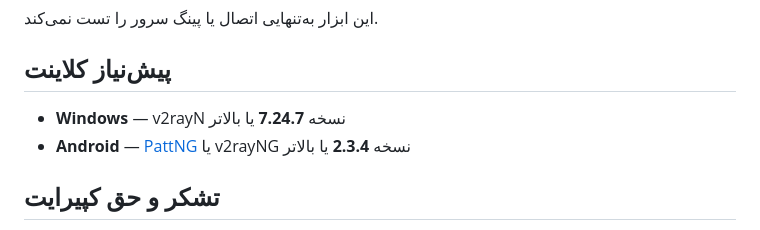
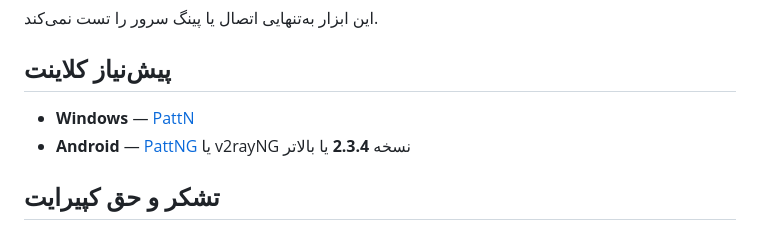
Before and after one commit to TeaBag777/tls-config-enhancer, a Markdown page: README.md, the part around the change. Drawn GitHub-style.

```diff
--- a/README.md
+++ b/README.md
@@ -245,7 +245,7 @@ enhanced-configs-<timestamp>.txt
 
 ## پیش‌نیاز کلاینت
 
-- **Windows** — v2rayN نسخه **7.24.7** یا بالاتر
+- **Windows** — [PattN](https://github.com/patterniha/PattN)
 - **Android** — [PattNG](https://github.com/patterniha/PattNG) یا v2rayNG نسخه **2.3.4** یا بالاتر
 
 ## تشکر و حق کپیرایت
```
